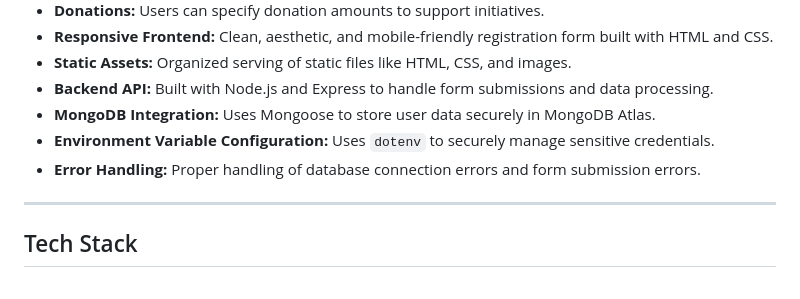
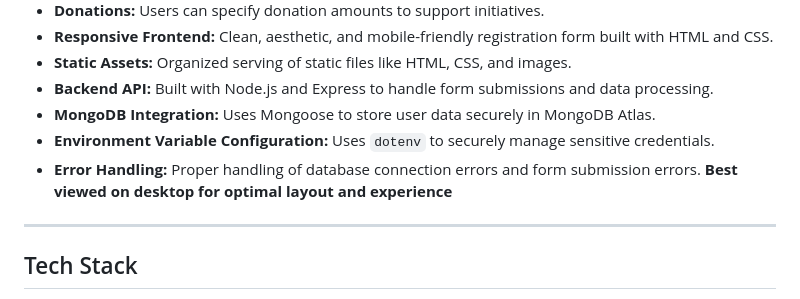
Before and after one commit to chaithanya762/EnviroMode, a Markdown page: README.md, the part around the change. Drawn GitHub-style.

```diff
--- a/README.md
+++ b/README.md
@@ -16,7 +16,7 @@ EnviroMODE is a web application focused on environmental awareness and community
 - **MongoDB Integration:** Uses Mongoose to store user data securely in MongoDB Atlas.
 - **Environment Variable Configuration:** Uses `dotenv` to securely manage sensitive credentials.
 - **Error Handling:** Proper handling of database connection errors and form submission errors.
-
+**Best viewed on desktop for optimal layout and experience**
 ---
 
 ## Tech Stack
```
